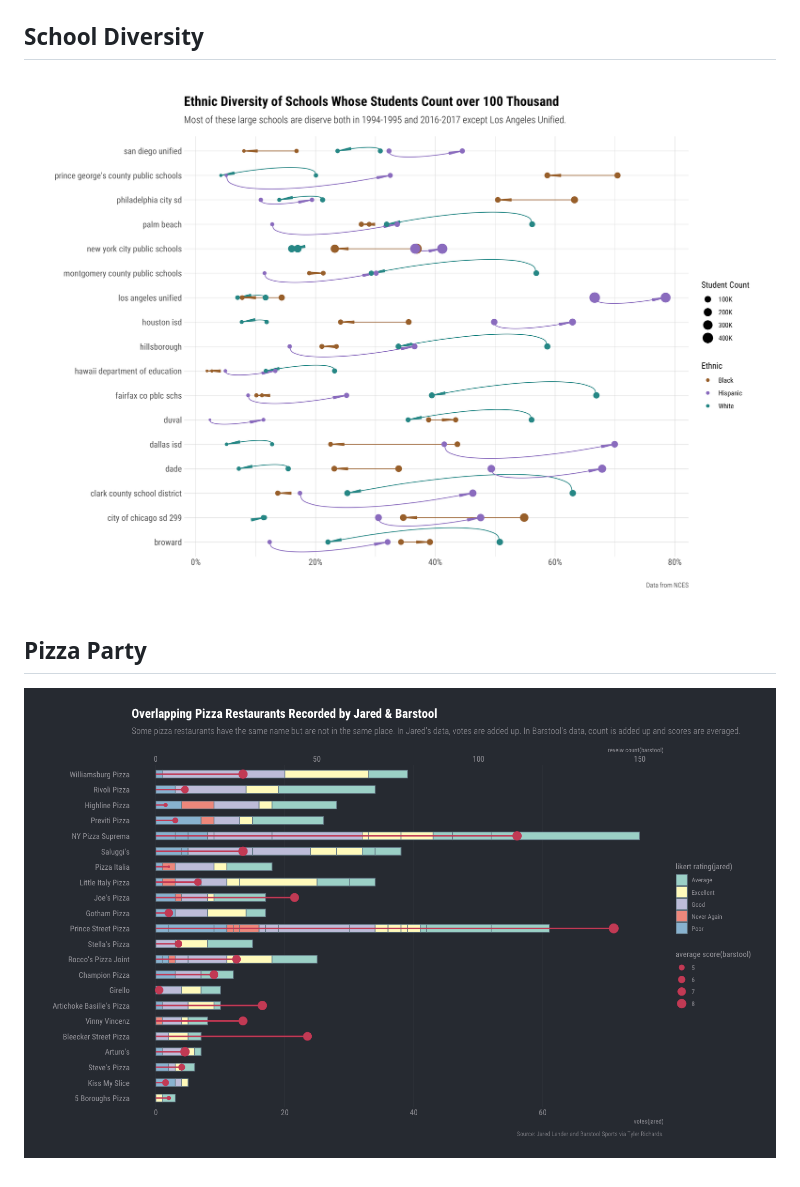
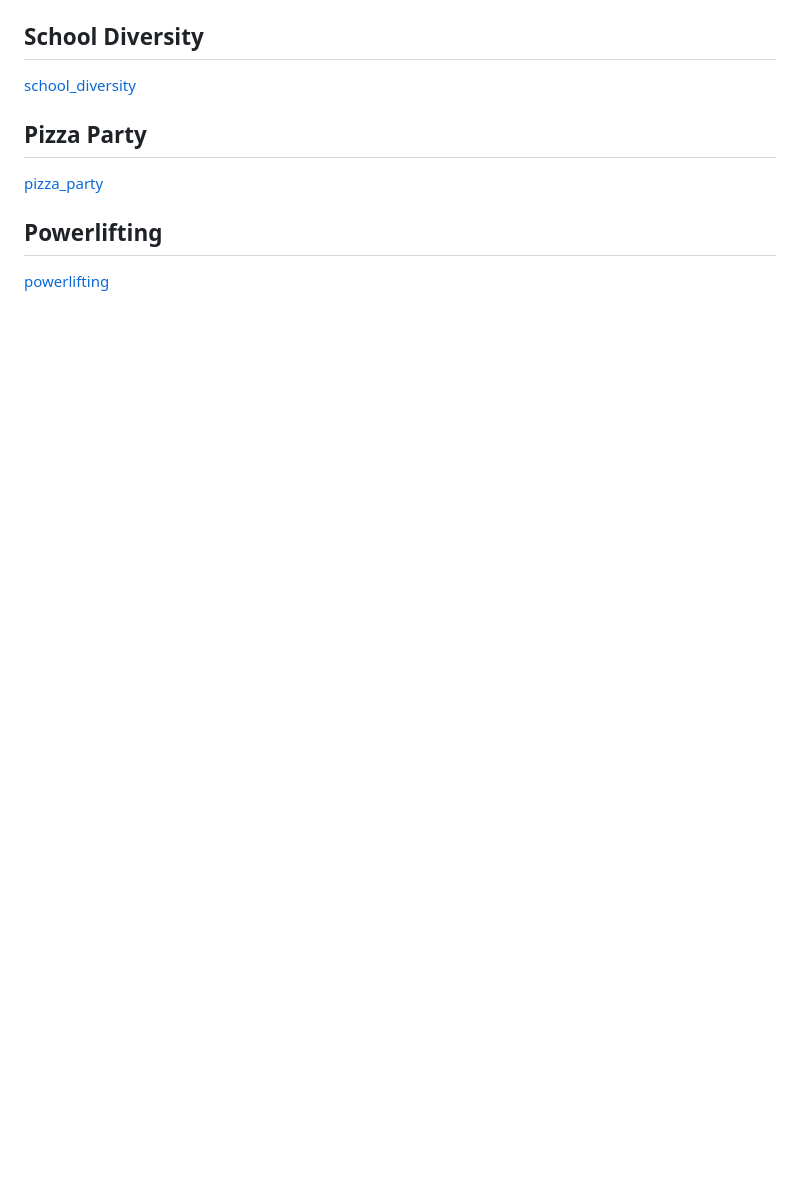
Before and after one commit to jubyshu/tidydata, a Markdown page: README.md, the part around the change printed below. Drawn GitHub-style; blank space fills up the shorter version.

```diff
--- a/README.md
+++ b/README.md
@@ -23,6 +23,9 @@ data visualization
 
 ## School Diversity
-![](plot/school_diversity.png)
+[school_diversity](plot/school_diversity.png)
 
 ## Pizza Party
-![](plot/pizza_party.png)
+[pizza_party](plot/pizza_party.png)
+
+## Powerlifting
+[powerlifting](plot/powerlifting.png)
```
Also changed, not shown: other parts of README.md (+8 -8 lines), plot/powerlifting.png (added), 1 other file.
